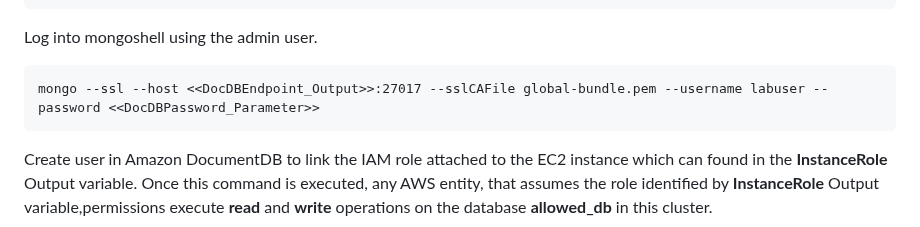
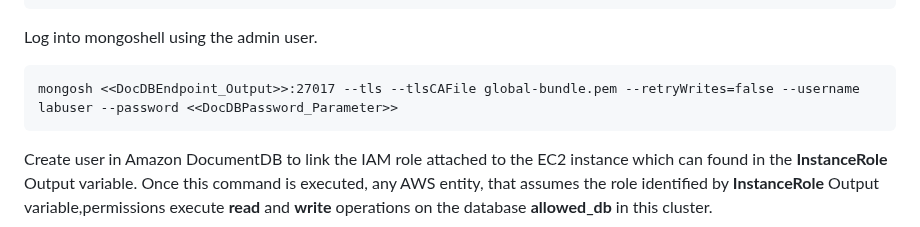
Before and after one commit to aws-samples/amazon-documentdb-samples, a Markdown page: samples/iam_role_sample_code/README.md, the part around one of its changes. Drawn GitHub-style.

Commit message:
Revise MongoDB shell URL and mongo shell command
1.  Fixed the MongoDB shell installation URL.
2.  Fixed the the mongo shell command.

````diff
--- a/samples/iam_role_sample_code/README.md
+++ b/samples/iam_role_sample_code/README.md
@@ -51,7 +51,7 @@ wget https://truststore.pki.rds.amazonaws.com/global/global-bundle.pem
 ```
 Log into mongoshell using the admin user.
 ```
-mongo --ssl --host <<DocDBEndpoint_Output>>:27017 --sslCAFile global-bundle.pem --username labuser --password <<DocDBPassword_Parameter>>
+mongosh <<DocDBEndpoint_Output>>:27017 --tls --tlsCAFile global-bundle.pem --retryWrites=false --username labuser --password <<DocDBPassword_Parameter>>
 ```
 Create user in Amazon DocumentDB to link the IAM role attached to the EC2 instance which can found in the **InstanceRole** Output variable.
 Once this command is executed, any AWS entity, that assumes the role identified by **InstanceRole** Output variable,permissions execute **read** and **write** operations on the database **allowed_db** in this cluster.
````
Also changed, not shown: other parts of samples/iam_role_sample_code/README.md (+1 -1 lines).
